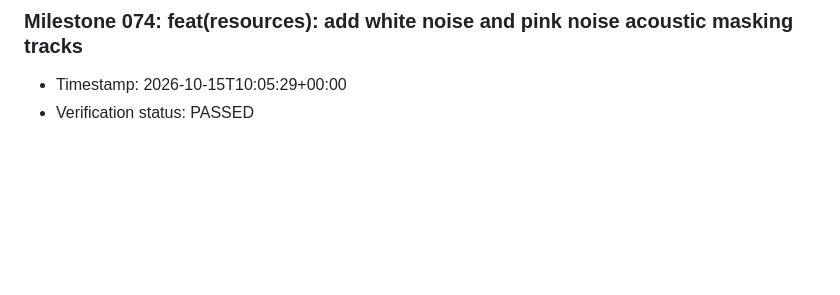
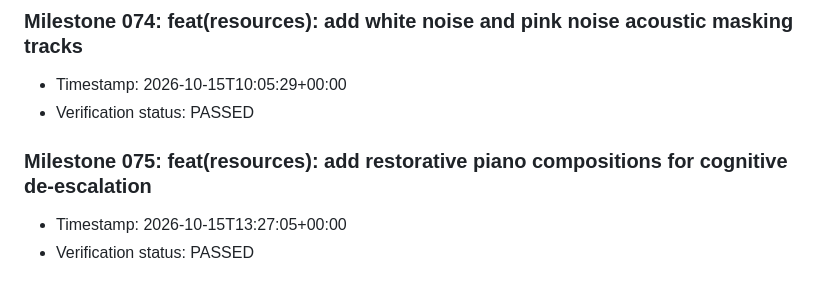
Before and after one commit to Nancy-nduta/neuroshift-mobile, a Markdown page: doc/milestones.md, the part around the change. GitHub-like rendering; blank space fills up the shorter version.

Commit message:
feat(resources): add restorative piano compositions for cognitive de-escalation

```diff
--- a/doc/milestones.md
+++ b/doc/milestones.md
@@ -293,3 +293,7 @@
 ### Milestone 074: feat(resources): add white noise and pink noise acoustic masking tracks
 - Timestamp: 2026-10-15T10:05:29+00:00
 - Verification status: PASSED
+
+### Milestone 075: feat(resources): add restorative piano compositions for cognitive de-escalation
+- Timestamp: 2026-10-15T13:27:05+00:00
+- Verification status: PASSED
```
